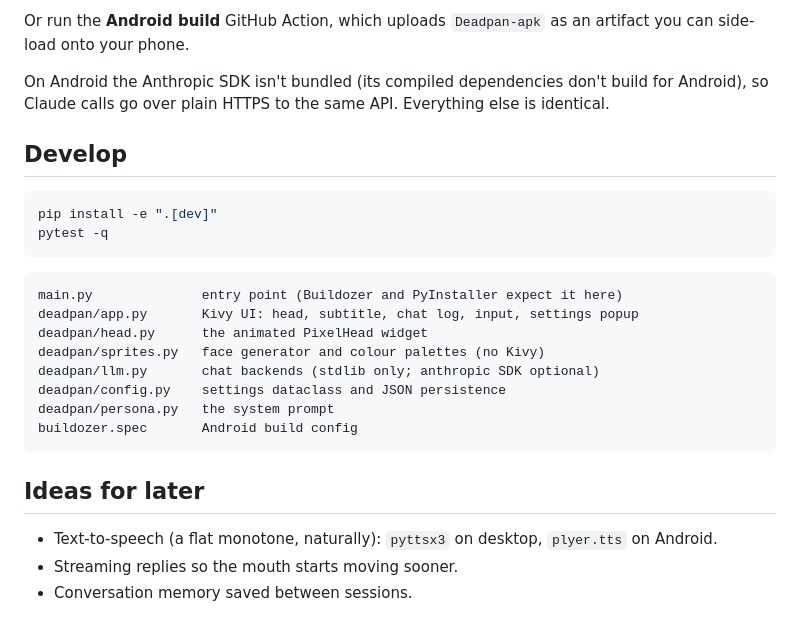
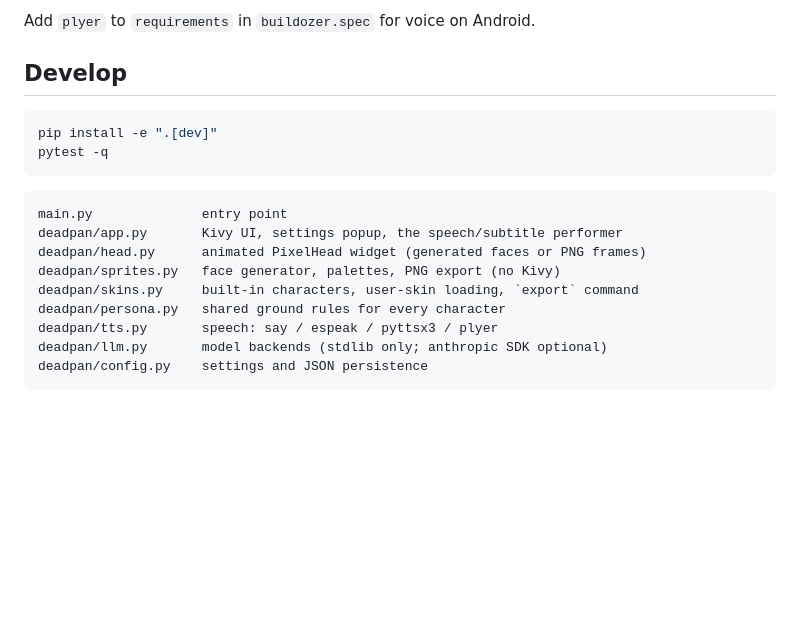
Before and after one commit to pjdyson/ivy_6000, a Markdown page: README.md, the part around one of its changes. Rendered like a GitHub page; blank space fills up the shorter version.

````diff
--- a/README.md
+++ b/README.md
@@ -77,10 +122,6 @@ buildozer android debug deploy run # with a phone plugged in, USB debugging on
 ```
 
-Or run the **Android build** GitHub Action, which uploads `Deadpan-apk` as an artifact you can
-side-load onto your phone.
-
-On Android the Anthropic SDK isn't bundled (its compiled dependencies don't build for
-Android), so Claude calls go over plain HTTPS to the same API. Everything else is identical.
+Add `plyer` to `requirements` in `buildozer.spec` for voice on Android.
 
 ## Develop
 
@@ -90,18 +131,13 @@ pytest -q
 ```
 
 ```
-main.py              entry point (Buildozer and PyInstaller expect it here)
-deadpan/app.py       Kivy UI: head, subtitle, chat log, input, settings popup
-deadpan/head.py      the animated PixelHead widget
-deadpan/sprites.py   face generator and colour palettes (no Kivy)
-deadpan/llm.py       chat backends (stdlib only; anthropic SDK optional)
-deadpan/config.py    settings dataclass and JSON persistence
-deadpan/persona.py   the system prompt
-buildozer.spec       Android build config
+main.py              entry point
+deadpan/app.py       Kivy UI, settings popup, the speech/subtitle performer
+deadpan/head.py      animated PixelHead widget (generated faces or PNG frames)
+deadpan/sprites.py   face generator, palettes, PNG export (no Kivy)
+deadpan/skins.py     built-in characters, user-skin loading, `export` command
+deadpan/persona.py   shared ground rules for every character
+deadpan/tts.py       speech: say / espeak / pyttsx3 / plyer
+deadpan/llm.py       model backends (stdlib only; anthropic SDK optional)
+deadpan/config.py    settings and JSON persistence
 ```
-
-## Ideas for later
-
-- Text-to-speech (a flat monotone, naturally): `pyttsx3` on desktop, `plyer.tts` on Android.
-- Streaming replies so the mouth starts moving sooner.
-- Conversation memory saved between sessions.
````
Also changed, not shown: other parts of README.md (+85 -40 lines), docs/screenshot.png (deleted), docs/skins.png (added), 15 other files.
